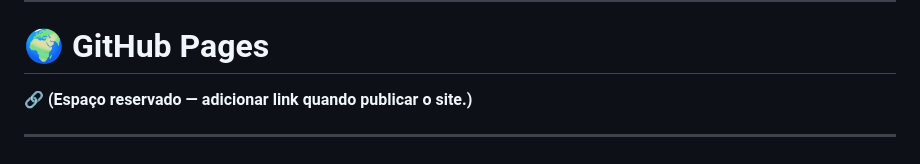
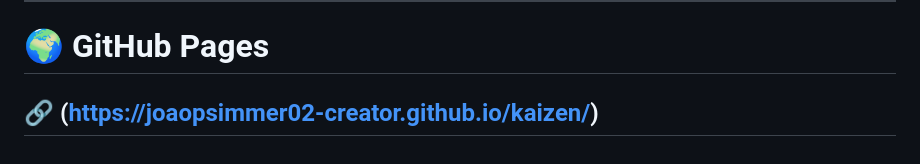
Before and after one commit to joaopsimmer02-creator/kaizen, a Markdown page: README.md, the part around the change. Drawn GitHub-style.

```diff
--- a/README.md
+++ b/README.md
@@ -113,6 +113,5 @@ http://127.0.0.1:5500
 ---
 
 # 🌍 GitHub Pages
-🔗 **(Espaço reservado — adicionar link quando publicar o site.)**
-
+🔗 (https://joaopsimmer02-creator.github.io/kaizen/)
 ---
```
